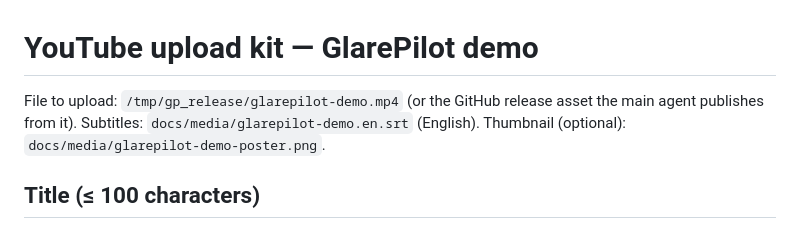
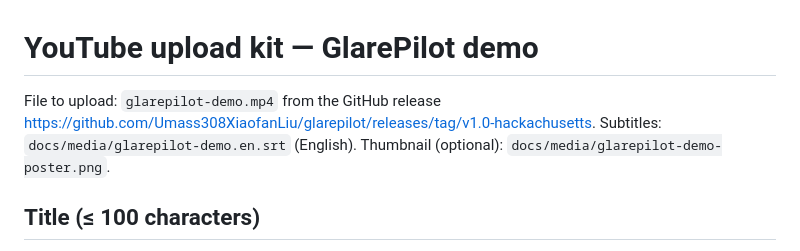
Before and after one commit to Umass308XiaofanLiu/RouteCast, a Markdown page: docs/media/youtube.md, the part around the change. GitHub-like rendering.

```diff
--- a/docs/media/youtube.md
+++ b/docs/media/youtube.md
@@ -1,6 +1,6 @@
 # YouTube upload kit — GlarePilot demo
 
-File to upload: `/tmp/gp_release/glarepilot-demo.mp4` (or the GitHub release asset the main agent publishes from it).
+File to upload: `glarepilot-demo.mp4` from the GitHub release https://github.com/Umass308XiaofanLiu/glarepilot/releases/tag/v1.0-hackachusetts.
 Subtitles: `docs/media/glarepilot-demo.en.srt` (English). Thumbnail (optional): `docs/media/glarepilot-demo-poster.png`.
 
 ## Title (≤ 100 characters)
```
Also changed, not shown: docs/SUBMISSION.md (+3 -3 lines), docs/media/README.md (+1 -1 lines).
